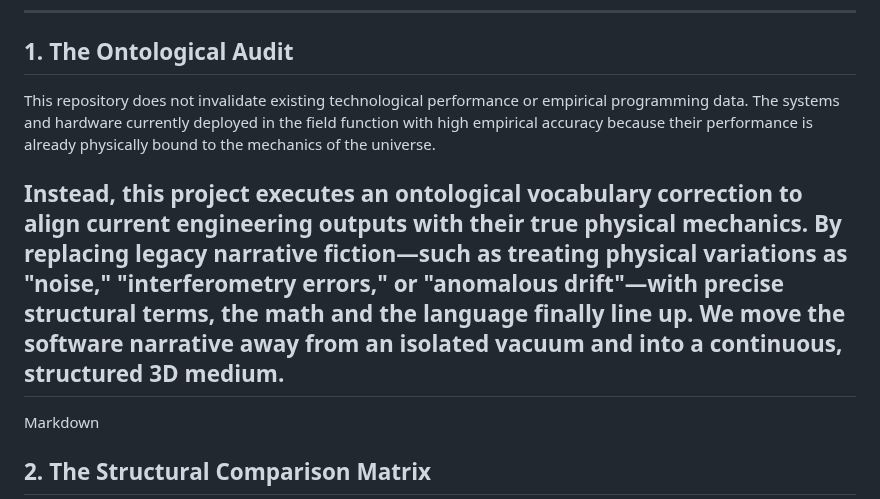
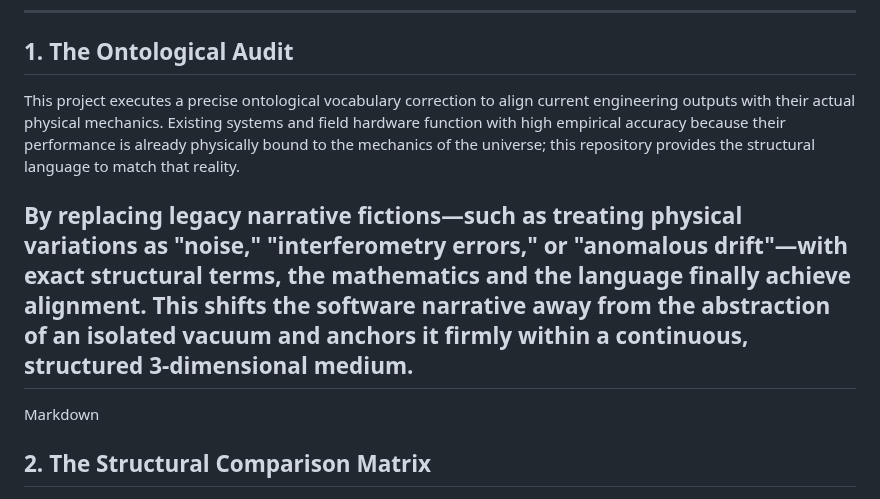
Before and after one commit to Systemarchitect6v/Resonance-Matrix, a Markdown page: REAADME.md, the part around the change. Drawn GitHub-style.

Commit message:
Enhance ontological vocabulary in README
Refine language for clarity and precision in project description.

```diff
--- a/REAADME.md
+++ b/REAADME.md
@@ -7,9 +7,9 @@ This framework and repository represent a Human-AI structural collaboration. The
 ---
 
 ## 1. The Ontological Audit
-This repository does not invalidate existing technological performance or empirical programming data. The systems and hardware currently deployed in the field function with high empirical accuracy because their performance is already physically bound to the mechanics of the universe.
+This project executes a precise ontological vocabulary correction to align current engineering outputs with their actual physical mechanics. Existing systems and field hardware function with high empirical accuracy because their performance is already physically bound to the mechanics of the universe; this repository provides the structural language to match that reality.
 
-Instead, this project executes an **ontological vocabulary correction** to align current engineering outputs with their true physical mechanics. By replacing legacy narrative fiction—such as treating physical variations as "noise," "interferometry errors," or "anomalous drift"—with precise structural terms, the math and the language finally line up. We move the software narrative away from an isolated vacuum and into a continuous, structured 3D medium.
+By replacing legacy narrative fictions—such as treating physical variations as "noise," "interferometry errors," or "anomalous drift"—with exact structural terms, the mathematics and the language finally achieve alignment. This shifts the software narrative away from the abstraction of an isolated vacuum and anchors it firmly within a continuous, structured 3-dimensional medium.
 ---
 Markdown
 ## 2. The Structural Comparison Matrix
```
